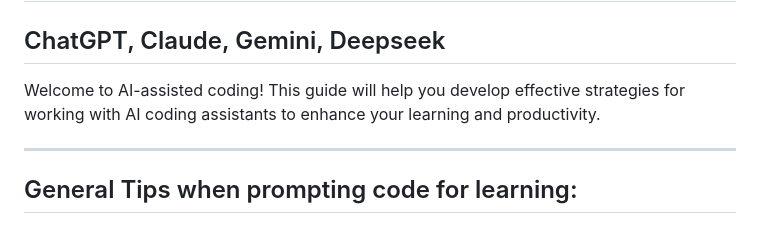
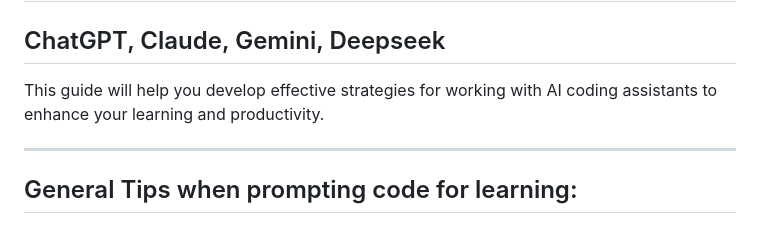
Before and after one commit to sunnihuu/cdw-public, a Markdown page: AI Assisted Coding/README.md, the part around the change. GitHub-like rendering.

```diff
--- a/AI Assisted Coding/README.md
+++ b/AI Assisted Coding/README.md
@@ -1,7 +1,7 @@
 # Best Practices for AI Assisted Coding
 ## ChatGPT, Claude, Gemini, Deepseek
 
-Welcome to AI-assisted coding! This guide will help you develop effective strategies for working with AI coding assistants to enhance your learning and productivity.
+This guide will help you develop effective strategies for working with AI coding assistants to enhance your learning and productivity.
 
 ---
 
```
